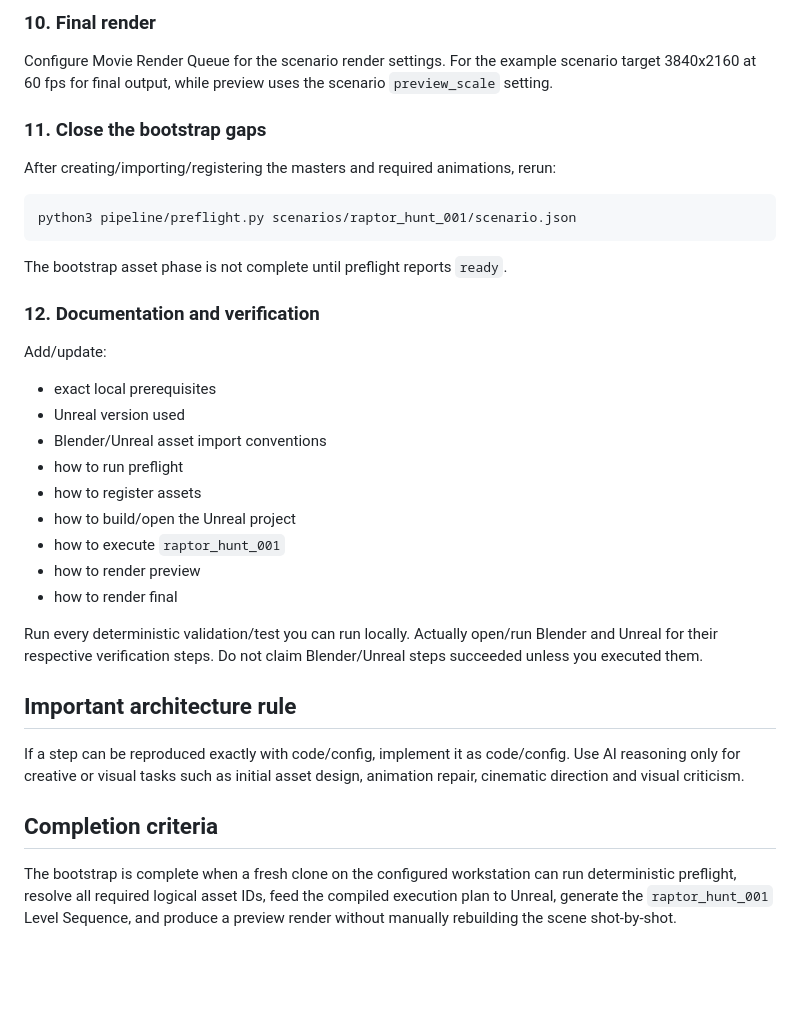
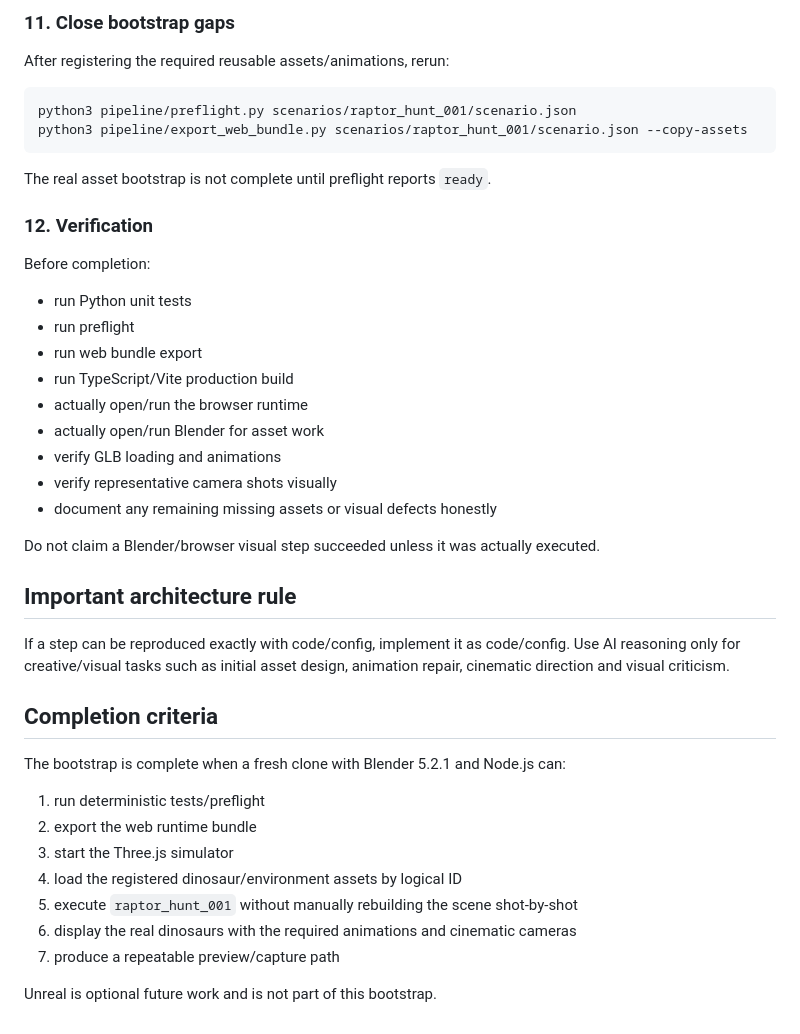
Before and after one commit to tuanna2/Dinosaur-Cinematic-Simulator, a Markdown page: ASTRA_BOOTSTRAP_PROMPT.md, the part around one of its changes. Drawn GitHub-style; blank space fills up the shorter version.

Commit message:
Replace Astra Unreal bootstrap with Three.js and Blender workflow

````diff
--- a/ASTRA_BOOTSTRAP_PROMPT.md
+++ b/ASTRA_BOOTSTRAP_PROMPT.md
@@ -211,38 +253,45 @@ Prepare a machine-readable place for visual-critic patches, but do not require a
 
-### 10. Final render
+### 11. Close bootstrap gaps
 
-Configure Movie Render Queue for the scenario render settings. For the example scenario target 3840x2160 at 60 fps for final output, while preview uses the scenario `preview_scale` setting.
-
-### 11. Close the bootstrap gaps
-
-After creating/importing/registering the masters and required animations, rerun:
+After registering the required reusable assets/animations, rerun:
 
 ```bash
 python3 pipeline/preflight.py scenarios/raptor_hunt_001/scenario.json
+python3 pipeline/export_web_bundle.py scenarios/raptor_hunt_001/scenario.json --copy-assets
 ```
 
-The bootstrap asset phase is not complete until preflight reports `ready`.
+The real asset bootstrap is not complete until preflight reports `ready`.
 
-### 12. Documentation and verification
+### 12. Verification
 
-Add/update:
+Before completion:
 
-- exact local prerequisites
-- Unreal version used
-- Blender/Unreal asset import conventions
-- how to run preflight
-- how to register assets
-- how to build/open the Unreal project
-- how to execute `raptor_hunt_001`
-- how to render preview
-- how to render final
+- run Python unit tests
+- run preflight
+- run web bundle export
+- run TypeScript/Vite production build
+- actually open/run the browser runtime
+- actually open/run Blender for asset work
+- verify GLB loading and animations
+- verify representative camera shots visually
+- document any remaining missing assets or visual defects honestly
 
-Run every deterministic validation/test you can run locally. Actually open/run Blender and Unreal for their respective verification steps. Do not claim Blender/Unreal steps succeeded unless you executed them.
+Do not claim a Blender/browser visual step succeeded unless it was actually executed.
 
 ## Important architecture rule
 
-If a step can be reproduced exactly with code/config, implement it as code/config. Use AI reasoning only for creative or visual tasks such as initial asset design, animation repair, cinematic direction and visual criticism.
+If a step can be reproduced exactly with code/config, implement it as code/config. Use AI reasoning only for creative/visual tasks such as initial asset design, animation repair, cinematic direction and visual criticism.
 
 ## Completion criteria
 
-The bootstrap is complete when a fresh clone on the configured workstation can run deterministic preflight, resolve all required logical asset IDs, feed the compiled execution plan to Unreal, generate the `raptor_hunt_001` Level Sequence, and produce a preview render without manually rebuilding the scene shot-by-shot.
+The bootstrap is complete when a fresh clone with Blender 5.2.1 and Node.js can:
+
+1. run deterministic tests/preflight
+2. export the web runtime bundle
+3. start the Three.js simulator
+4. load the registered dinosaur/environment assets by logical ID
+5. execute `raptor_hunt_001` without manually rebuilding the scene shot-by-shot
+6. display the real dinosaurs with the required animations and cinematic cameras
+7. produce a repeatable preview/capture path
+
+Unreal is optional future work and is not part of this bootstrap.
````
Also changed, not shown: other parts of ASTRA_BOOTSTRAP_PROMPT.md (+149 -107 lines).
